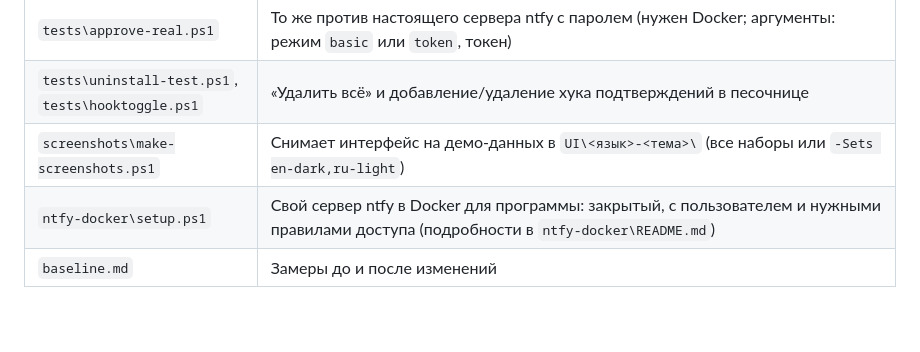
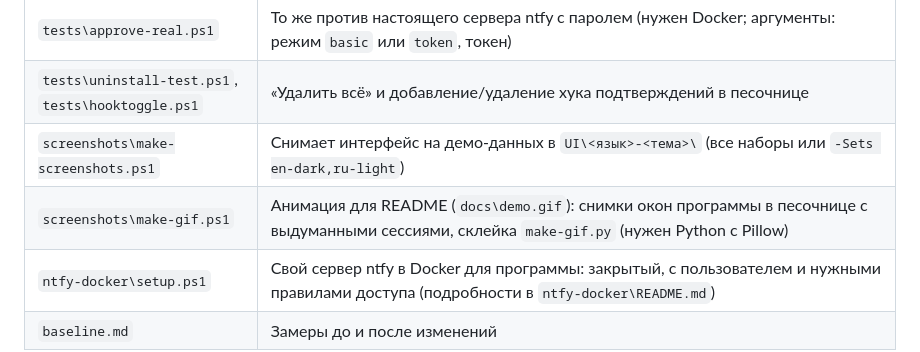
Before and after one commit to BelalovBM/claude-code-traffic-light, a Markdown page: tools/README.md, the part around the change. Rendered like a GitHub page; blank space fills up the shorter version.

Commit message:
tools/README: the animation script
Co-Authored-By: Claude Opus 5.5 <noreply@anthropic.com>

```diff
--- a/tools/README.md
+++ b/tools/README.md
@@ -15,6 +15,7 @@
 | `tests\approve-real.ps1` | То же против настоящего сервера ntfy с паролем (нужен Docker; аргументы: режим `basic` или `token`, токен) |
 | `tests\uninstall-test.ps1`, `tests\hooktoggle.ps1` | «Удалить всё» и добавление/удаление хука подтверждений в песочнице |
 | `screenshots\make-screenshots.ps1` | Снимает интерфейс на демо-данных в `UI\<язык>-<тема>\` (все наборы или `-Sets en-dark,ru-light`) |
+| `screenshots\make-gif.ps1` | Анимация для README (`docs\demo.gif`): снимки окон программы в песочнице с выдуманными сессиями, склейка `make-gif.py` (нужен Python с Pillow) |
 | `ntfy-docker\setup.ps1` | Свой сервер ntfy в Docker для программы: закрытый, с пользователем и нужными правилами доступа (подробности в `ntfy-docker\README.md`) |
 | `baseline.md` | Замеры до и после изменений |
 
```
